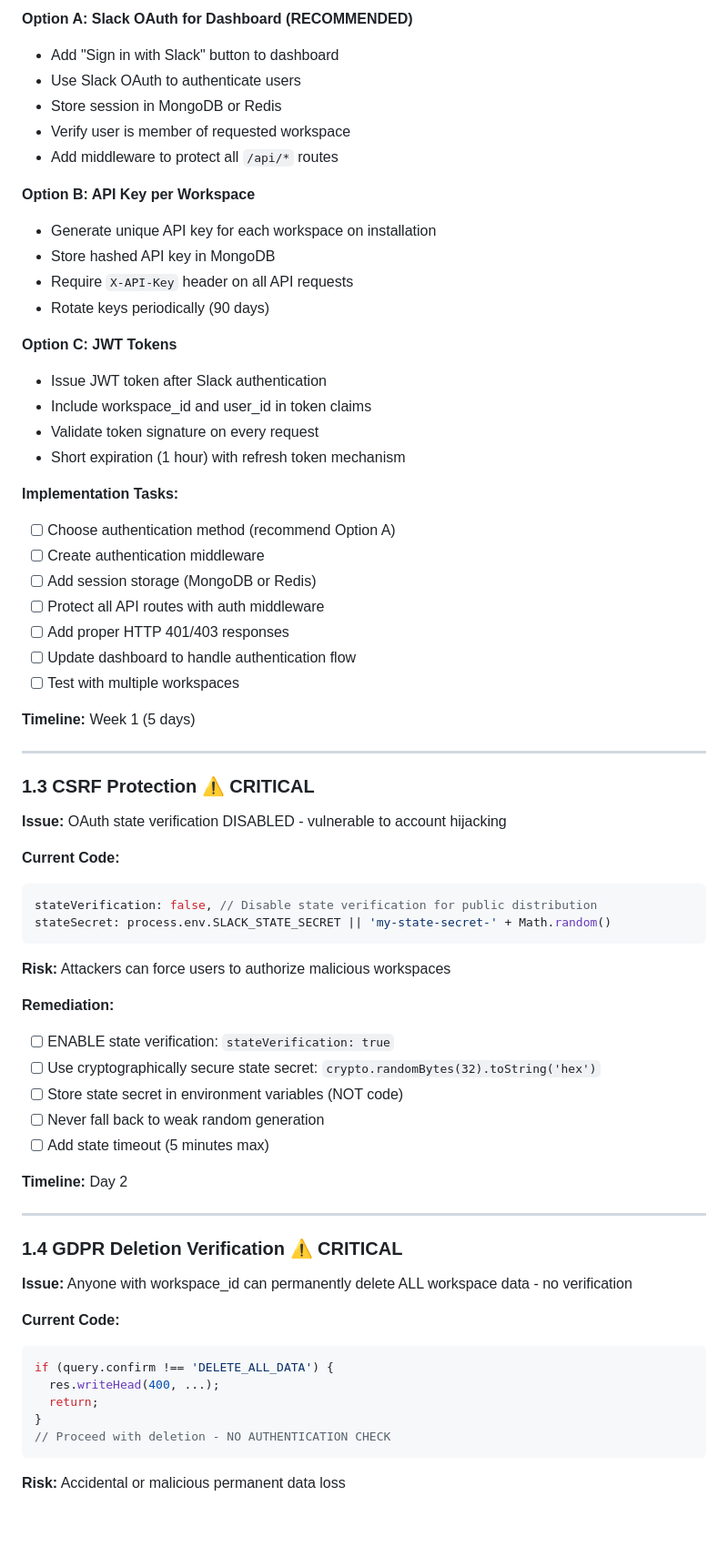
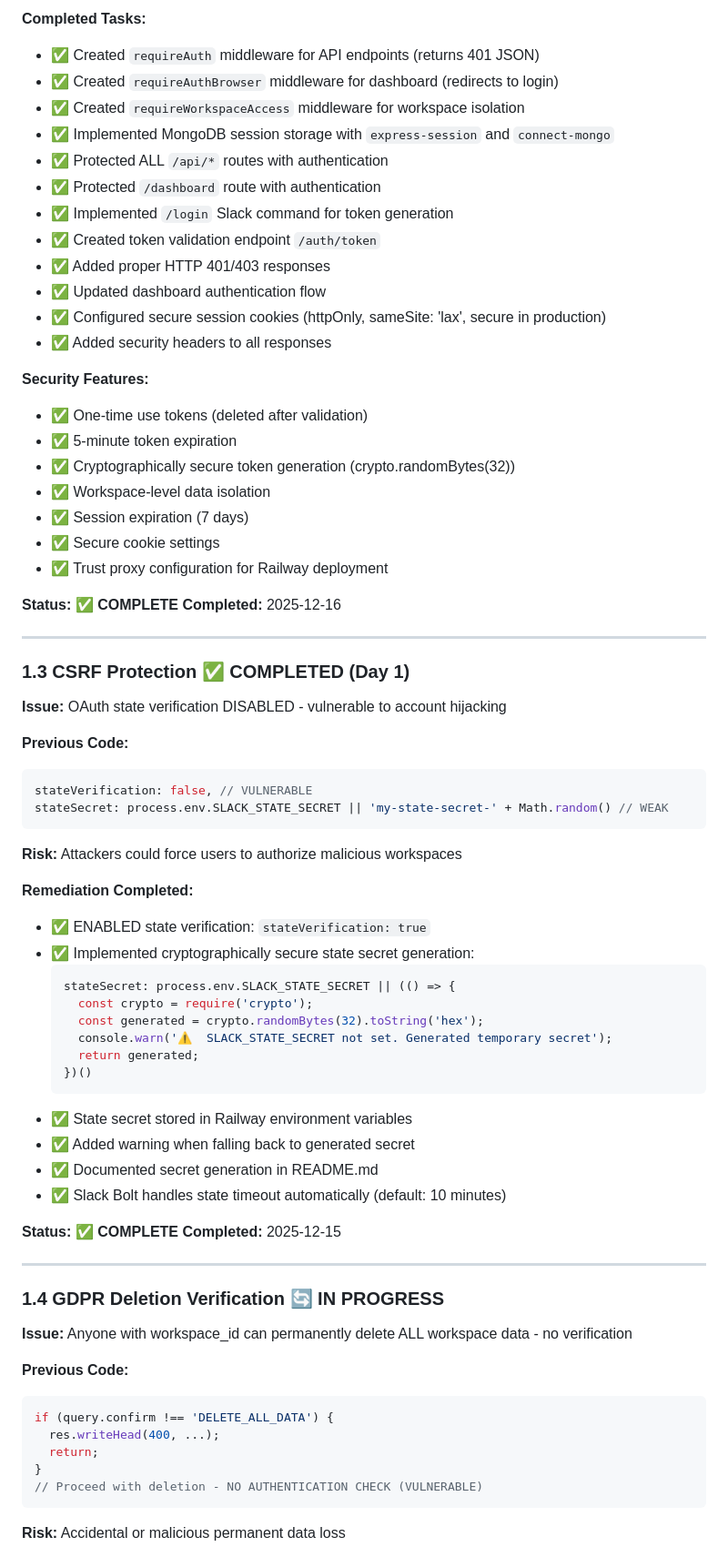
Before and after one commit to cristiantumani/corteza.app, a Markdown page: SECURITY_ROADMAP.md, the part around one of its changes. Shown at 91% size. Drawn GitHub-style; blank space fills up the shorter version.

````diff
--- a/SECURITY_ROADMAP.md
+++ b/SECURITY_ROADMAP.md
@@ -63,68 +73,74 @@ This document outlines the security vulnerabilities identified in the Decision L
 
-**Option A: Slack OAuth for Dashboard (RECOMMENDED)**
-- Add "Sign in with Slack" button to dashboard
-- Use Slack OAuth to authenticate users
-- Store session in MongoDB or Redis
-- Verify user is member of requested workspace
-- Add middleware to protect all `/api/*` routes
+**Completed Tasks:**
+- ✅ Created `requireAuth` middleware for API endpoints (returns 401 JSON)
+- ✅ Created `requireAuthBrowser` middleware for dashboard (redirects to login)
+- ✅ Created `requireWorkspaceAccess` middleware for workspace isolation
+- ✅ Implemented MongoDB session storage with `express-session` and `connect-mongo`
+- ✅ Protected ALL `/api/*` routes with authentication
+- ✅ Protected `/dashboard` route with authentication
+- ✅ Implemented `/login` Slack command for token generation
+- ✅ Created token validation endpoint `/auth/token`
+- ✅ Added proper HTTP 401/403 responses
+- ✅ Updated dashboard authentication flow
+- ✅ Configured secure session cookies (httpOnly, sameSite: 'lax', secure in production)
+- ✅ Added security headers to all responses
 
-**Option B: API Key per Workspace**
-- Generate unique API key for each workspace on installation
-- Store hashed API key in MongoDB
-- Require `X-API-Key` header on all API requests
-- Rotate keys periodically (90 days)
+**Security Features:**
+- ✅ One-time use tokens (deleted after validation)
+- ✅ 5-minute token expiration
+- ✅ Cryptographically secure token generation (crypto.randomBytes(32))
+- ✅ Workspace-level data isolation
+- ✅ Session expiration (7 days)
+- ✅ Secure cookie settings
+- ✅ Trust proxy configuration for Railway deployment
 
-**Option C: JWT Tokens**
-- Issue JWT token after Slack authentication
-- Include workspace_id and user_id in token claims
-- Validate token signature on every request
-- Short expiration (1 hour) with refresh token mechanism
-
-**Implementation Tasks:**
-- [ ] Choose authentication method (recommend Option A)
-- [ ] Create authentication middleware
-- [ ] Add session storage (MongoDB or Redis)
-- [ ] Protect all API routes with auth middleware
-- [ ] Add proper HTTP 401/403 responses
-- [ ] Update dashboard to handle authentication flow
-- [ ] Test with multiple workspaces
-
-**Timeline:** Week 1 (5 days)
+**Status:** ✅ **COMPLETE**
+**Completed:** 2025-12-16
 
 ---
 
-### 1.3 CSRF Protection ⚠️ CRITICAL
+### 1.3 CSRF Protection ✅ COMPLETED (Day 1)
 **Issue:** OAuth state verification DISABLED - vulnerable to account hijacking
 
-**Current Code:**
+**Previous Code:**
 ```javascript
-stateVerification: false, // Disable state verification for public distribution
-stateSecret: process.env.SLACK_STATE_SECRET || 'my-state-secret-' + Math.random()
+stateVerification: false, // VULNERABLE
+stateSecret: process.env.SLACK_STATE_SECRET || 'my-state-secret-' + Math.random() // WEAK
 ```
 
-**Risk:** Attackers can force users to authorize malicious workspaces
+**Risk:** Attackers could force users to authorize malicious workspaces
 
-**Remediation:**
-- [ ] ENABLE state verification: `stateVerification: true`
-- [ ] Use cryptographically secure state secret: `crypto.randomBytes(32).toString('hex')`
-- [ ] Store state secret in environment variables (NOT code)
-- [ ] Never fall back to weak random generation
-- [ ] Add state timeout (5 minutes max)
+**Remediation Completed:**
+- ✅ ENABLED state verification: `stateVerification: true`
+- ✅ Implemented cryptographically secure state secret generation:
+  ```javascript
+  stateSecret: process.env.SLACK_STATE_SECRET || (() => {
+    const crypto = require('crypto');
+    const generated = crypto.randomBytes(32).toString('hex');
+    console.warn('⚠️  SLACK_STATE_SECRET not set. Generated temporary secret');
+    return generated;
+  })()
+  ```
+- ✅ State secret stored in Railway environment variables
+- ✅ Added warning when falling back to generated secret
+- ✅ Documented secret generation in README.md
+- ✅ Slack Bolt handles state timeout automatically (default: 10 minutes)
 
-**Timeline:** Day 2
+**Status:** ✅ **COMPLETE**
+**Completed:** 2025-12-15
 
 ---
 
-### 1.4 GDPR Deletion Verification ⚠️ CRITICAL
+### 1.4 GDPR Deletion Verification 🔄 IN PROGRESS
 **Issue:** Anyone with workspace_id can permanently delete ALL workspace data - no verification
 
-**Current Code:**
+**Previous Code:**
 ```javascript
 if (query.confirm !== 'DELETE_ALL_DATA') {
   res.writeHead(400, ...);
   return;
 }
-// Proceed with deletion - NO AUTHENTICATION CHECK
+// Proceed with deletion - NO AUTHENTICATION CHECK (VULNERABLE)
 ```
 
 **Risk:** Accidental or malicious permanent data loss
````
Also changed, not shown: other parts of SECURITY_ROADMAP.md (+80 -66 lines).
